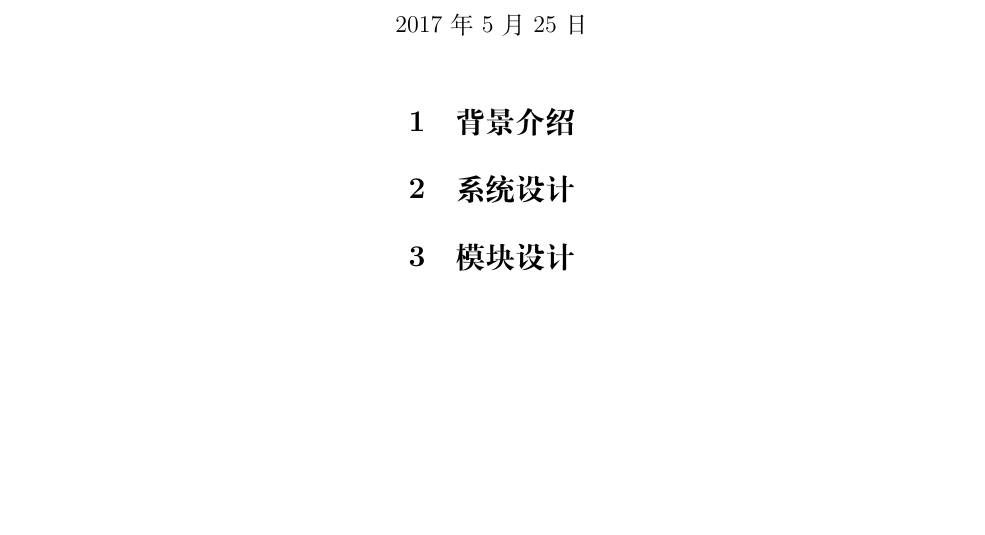
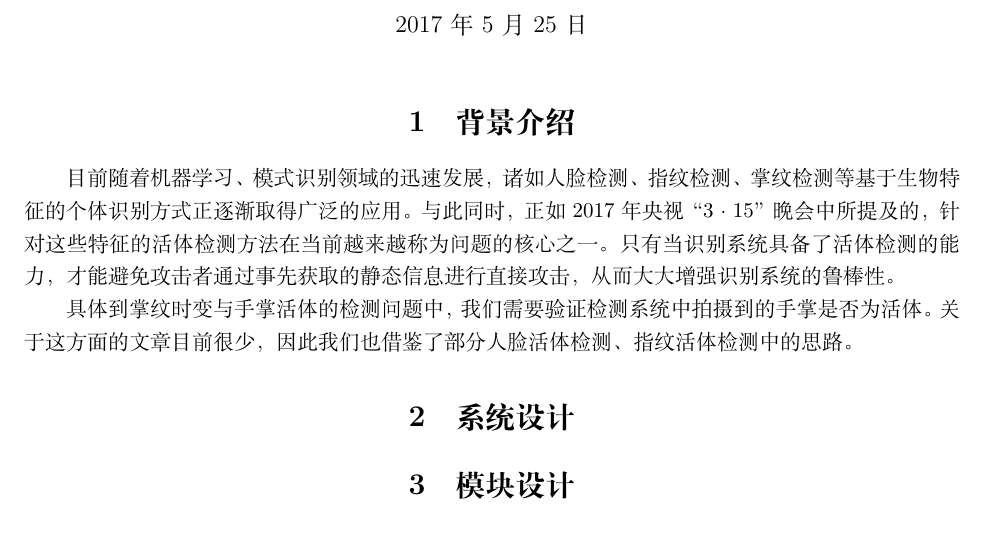
Before and after one commit to huangxf14/DIP, a LaTeX document (doc/FinalReport/FinalReport.tex): part of the page, cut so that both start at the same text, the shorter picture padded with empty space. Compiled offline with XeLaTeX.

Commit message:
Report intro part

```diff
--- a/doc/FinalReport/FinalReport.tex
+++ b/doc/FinalReport/FinalReport.tex
@@ -8,7 +8,7 @@
 % \usepackage{float}
 \usepackage{geometry}
 % \usepackage{graphicx}
-% \usepackage{hyperref}
+\usepackage{hyperref}
 % \usepackage{listings}
 \geometry{left=2.54cm,right=2.54cm,top=2.18cm,bottom=3.18cm}
 
@@ -20,6 +20,9 @@
 
 \section{背景介绍}
 
+目前随着机器学习、模式识别领域的迅速发展，诸如人脸检测、指纹检测、掌纹检测等基于生物特征的个体识别方式正逐渐取得广泛的应用。与此同时，正如2017年央视“3·15”晚会中所提及的，针对这些特征的活体检测方法在当前越来越称为问题的核心之一。只有当识别系统具备了活体检测的能力，才能避免攻击者通过事先获取的静态信息进行直接攻击，从而大大增强识别系统的鲁棒性。
+
+具体到掌纹时变与手掌活体的检测问题中，我们需要验证检测系统中拍摄到的手掌是否为活体。关于这方面的文章目前很少，因此我们也借鉴了部分人脸活体检测、指纹活体检测中的思路。
 
 \section{系统设计}
 
```
